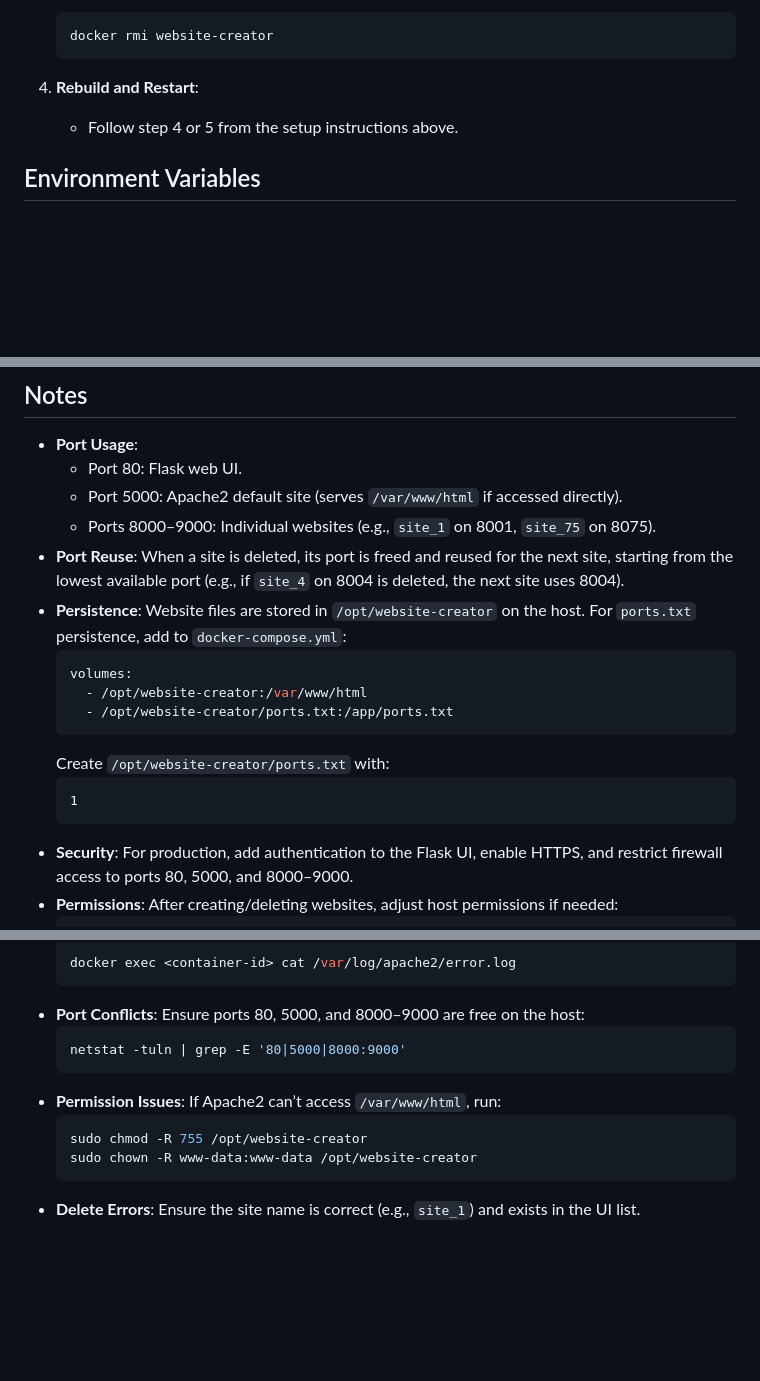
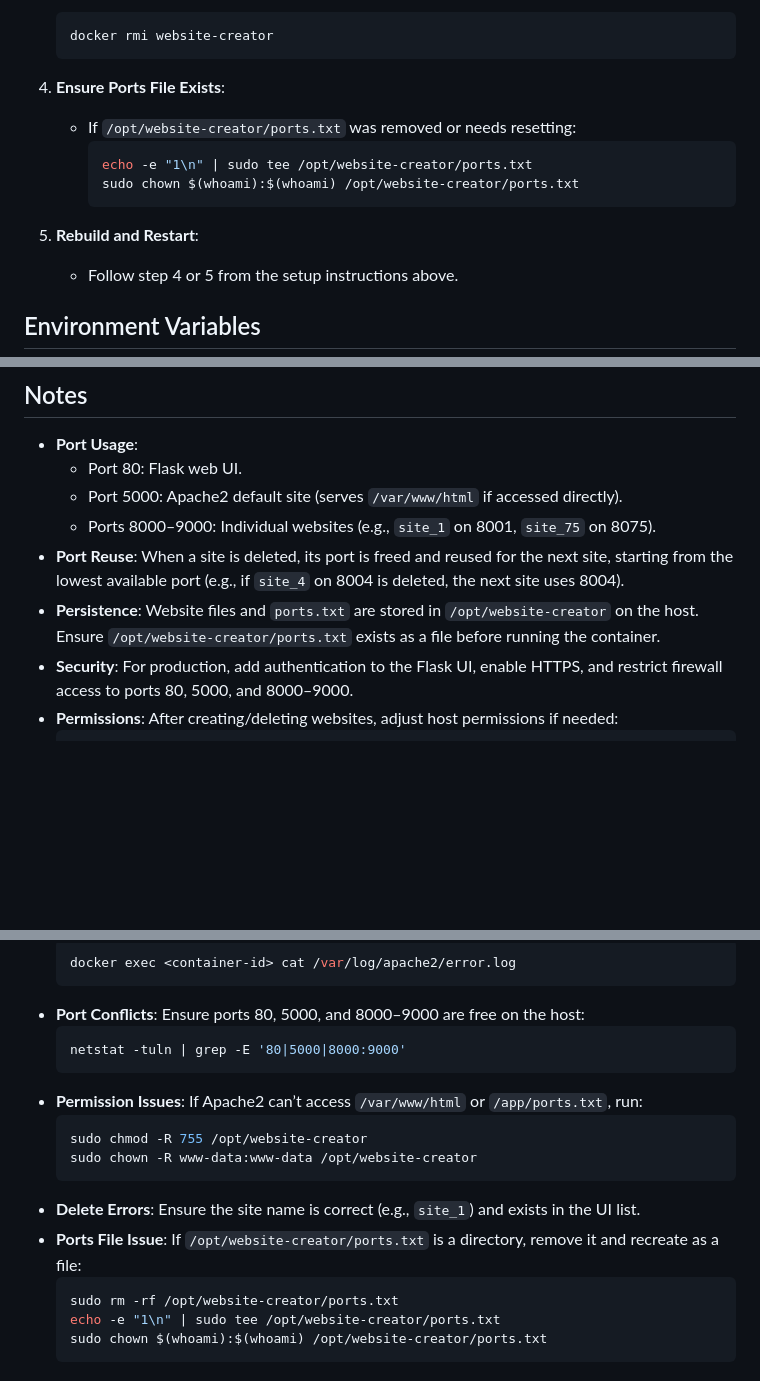
Before and after one commit to UndercoverComputing/website-creator, a Markdown page: README.md, 3 parts joined by grey strips. Drawn GitHub-style; blank space fills up the shorter version.

````diff
--- a/README.md
+++ b/README.md
@@ -95,7 +98,14 @@ To apply changes to the code or configuration:
    docker rmi website-creator
    ```
 
-4. **Rebuild and Restart**:
+4. **Ensure Ports File Exists**:
+   - If `/opt/website-creator/ports.txt` was removed or needs resetting:
+     ```bash
+     echo -e "1\n" | sudo tee /opt/website-creator/ports.txt
+     sudo chown $(whoami):$(whoami) /opt/website-creator/ports.txt
+     ```
+
+5. **Rebuild and Restart**:
    - Follow step 4 or 5 from the setup instructions above.
 
 ## Environment Variables
@@ -113,16 +123,7 @@ To apply changes to the code or configuration:
   - Port 5000: Apache2 default site (serves `/var/www/html` if accessed directly).
   - Ports 8000–9000: Individual websites (e.g., `site_1` on 8001, `site_75` on 8075).
 - **Port Reuse**: When a site is deleted, its port is freed and reused for the next site, starting from the lowest available port (e.g., if `site_4` on 8004 is deleted, the next site uses 8004).
-- **Persistence**: Website files are stored in `/opt/website-creator` on the host. For `ports.txt` persistence, add to `docker-compose.yml`:
-  ```yaml
-  volumes:
-    - /opt/website-creator:/var/www/html
-    - /opt/website-creator/ports.txt:/app/ports.txt
-  ```
-  Create `/opt/website-creator/ports.txt` with:
-  ```
-  1
-  ```
+- **Persistence**: Website files and `ports.txt` are stored in `/opt/website-creator` on the host. Ensure `/opt/website-creator/ports.txt` exists as a file before running the container.
 - **Security**: For production, add authentication to the Flask UI, enable HTTPS, and restrict firewall access to ports 80, 5000, and 8000–9000.
 - **Permissions**: After creating/deleting websites, adjust host permissions if needed:
   ```bash
@@ -139,9 +140,15 @@ To apply changes to the code or configuration:
   ```bash
   netstat -tuln | grep -E '80|5000|8000:9000'
   ```
-- **Permission Issues**: If Apache2 can’t access `/var/www/html`, run:
+- **Permission Issues**: If Apache2 can’t access `/var/www/html` or `/app/ports.txt`, run:
   ```bash
   sudo chmod -R 755 /opt/website-creator
   sudo chown -R www-data:www-data /opt/website-creator
   ```
 - **Delete Errors**: Ensure the site name is correct (e.g., `site_1`) and exists in the UI list.
+- **Ports File Issue**: If `/opt/website-creator/ports.txt` is a directory, remove it and recreate as a file:
+  ```bash
+  sudo rm -rf /opt/website-creator/ports.txt
+  echo -e "1\n" | sudo tee /opt/website-creator/ports.txt
+  sudo chown $(whoami):$(whoami) /opt/website-creator/ports.txt
+  ```
````
Also changed, not shown: other parts of README.md (+8 -5 lines).
